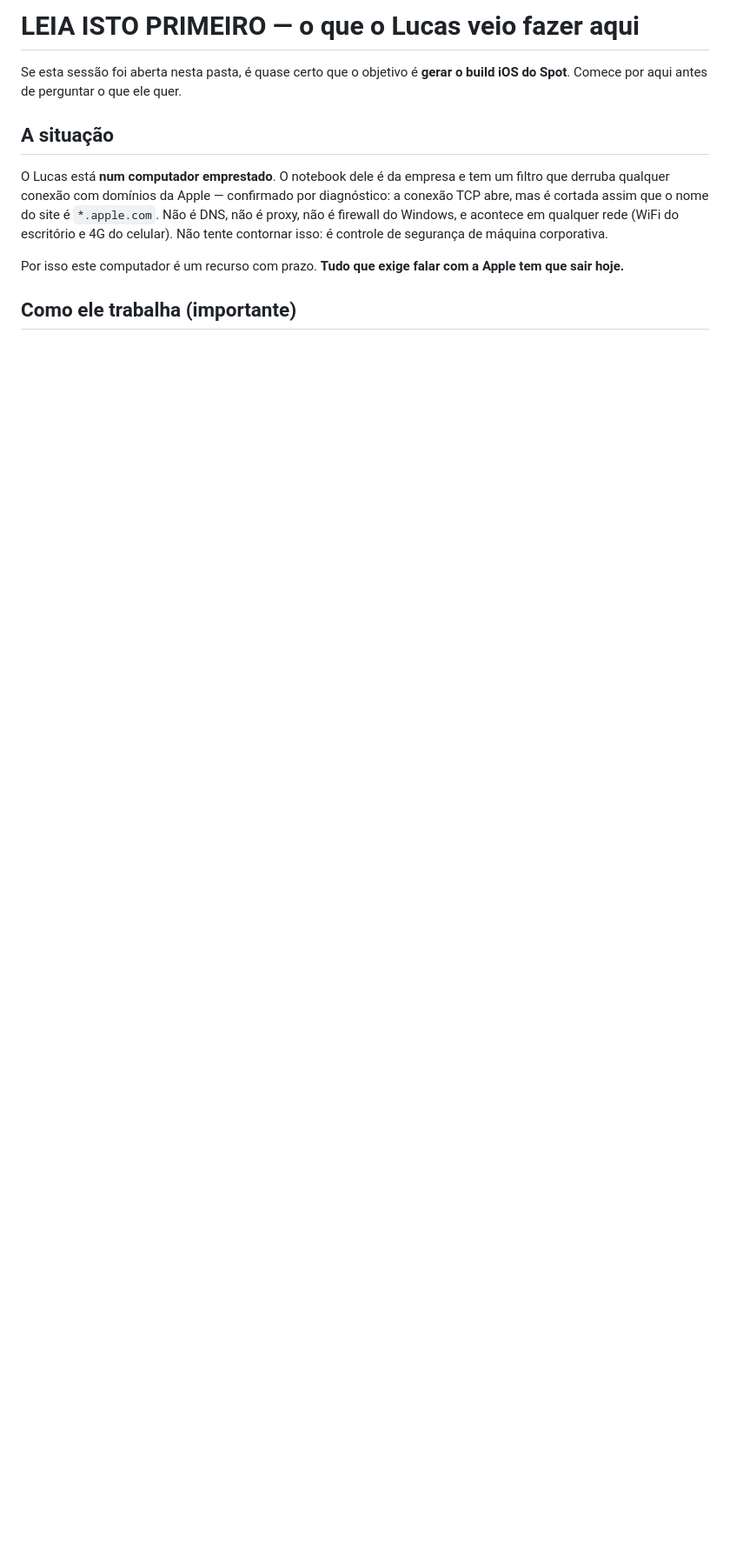
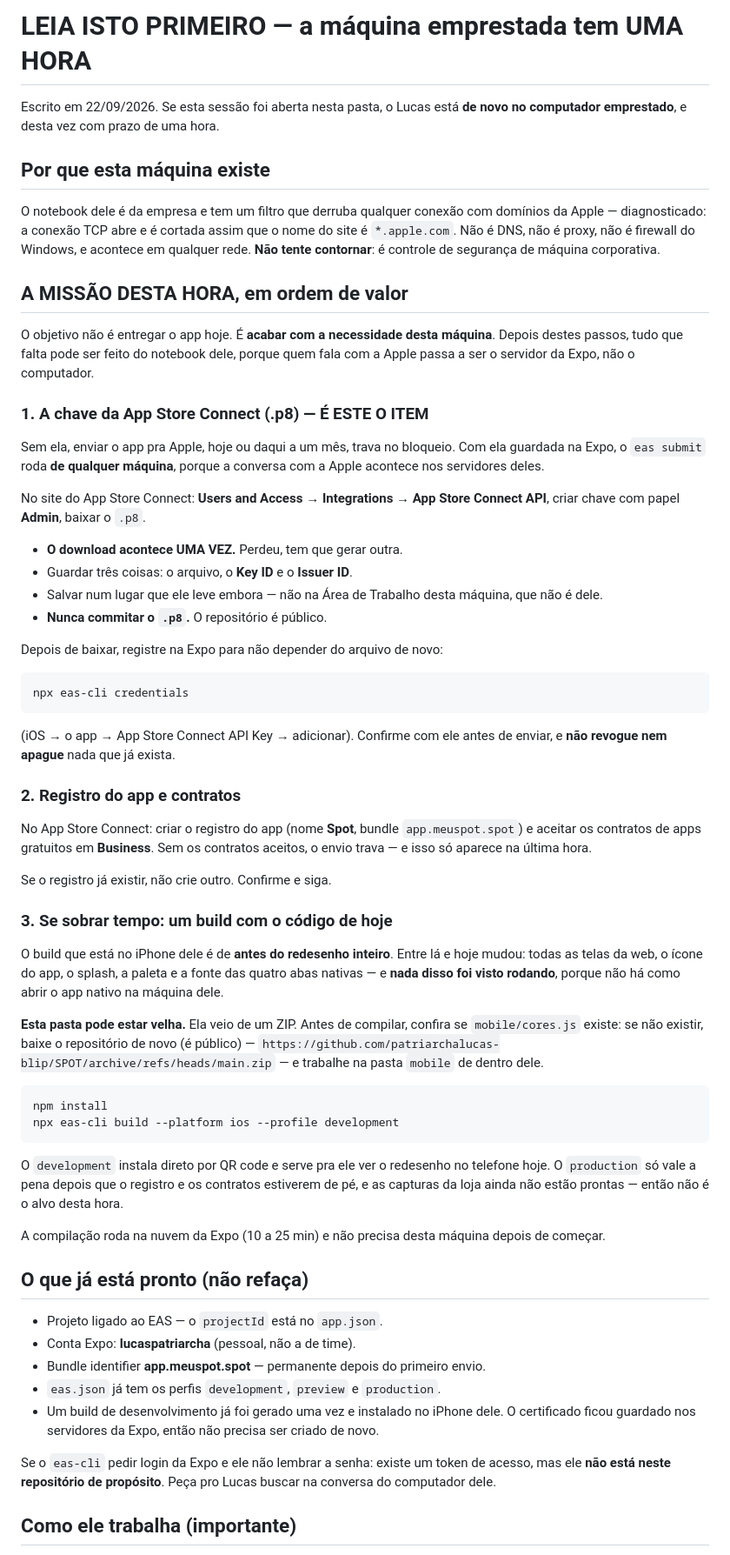
Before and after one commit to patriarchalucas-blip/SPOT, a Markdown page: mobile/CLAUDE.md, the part around one of its changes. Shown at 87% size. Drawn GitHub-style; blank space fills up the shorter version.

````diff
--- a/mobile/CLAUDE.md
+++ b/mobile/CLAUDE.md
@@ -1,19 +1,94 @@
-# LEIA ISTO PRIMEIRO — o que o Lucas veio fazer aqui
+# LEIA ISTO PRIMEIRO — a máquina emprestada tem UMA HORA
 
-Se esta sessão foi aberta nesta pasta, é quase certo que o objetivo é **gerar
-o build iOS do Spot**. Comece por aqui antes de perguntar o que ele quer.
+Escrito em 22/09/2026. Se esta sessão foi aberta nesta pasta, o Lucas está
+**de novo no computador emprestado**, e desta vez com prazo de uma hora.
 
-## A situação
+## Por que esta máquina existe
 
-O Lucas está **num computador emprestado**. O notebook dele é da empresa e tem
-um filtro que derruba qualquer conexão com domínios da Apple — confirmado por
-diagnóstico: a conexão TCP abre, mas é cortada assim que o nome do site é
-`*.apple.com`. Não é DNS, não é proxy, não é firewall do Windows, e acontece
-em qualquer rede (WiFi do escritório e 4G do celular). Não tente contornar
-isso: é controle de segurança de máquina corporativa.
+O notebook dele é da empresa e tem um filtro que derruba qualquer conexão com
+domínios da Apple — diagnosticado: a conexão TCP abre e é cortada assim que o
+nome do site é `*.apple.com`. Não é DNS, não é proxy, não é firewall do
+Windows, e acontece em qualquer rede. **Não tente contornar**: é controle de
+segurança de máquina corporativa.
 
-Por isso este computador é um recurso com prazo. **Tudo que exige falar com a
-Apple tem que sair hoje.**
+## A MISSÃO DESTA HORA, em ordem de valor
+
+O objetivo não é entregar o app hoje. É **acabar com a necessidade desta
+máquina**. Depois destes passos, tudo que falta pode ser feito do notebook
+dele, porque quem fala com a Apple passa a ser o servidor da Expo, não o
+computador.
+
+### 1. A chave da App Store Connect (.p8) — É ESTE O ITEM
+
+Sem ela, enviar o app pra Apple, hoje ou daqui a um mês, trava no bloqueio.
+Com ela guardada na Expo, o `eas submit` roda **de qualquer máquina**, porque
+a conversa com a Apple acontece nos servidores deles.
+
+No site do App Store Connect: **Users and Access → Integrations → App Store
+Connect API**, criar chave com papel **Admin**, baixar o `.p8`.
+
+- **O download acontece UMA VEZ.** Perdeu, tem que gerar outra.
+- Guardar três coisas: o arquivo, o **Key ID** e o **Issuer ID**.
+- Salvar num lugar que ele leve embora — não na Área de Trabalho desta
+  máquina, que não é dele.
+- **Nunca commitar o `.p8`.** O repositório é público.
+
+Depois de baixar, registre na Expo para não depender do arquivo de novo:
+
+```
+npx eas-cli credentials
+```
+
+(iOS → o app → App Store Connect API Key → adicionar). Confirme com ele antes
+de enviar, e **não revogue nem apague** nada que já exista.
+
+### 2. Registro do app e contratos
+
+No App Store Connect: criar o registro do app (nome **Spot**, bundle
+`app.meuspot.spot`) e aceitar os contratos de apps gratuitos em **Business**.
+Sem os contratos aceitos, o envio trava — e isso só aparece na última hora.
+
+Se o registro já existir, não crie outro. Confirme e siga.
+
+### 3. Se sobrar tempo: um build com o código de hoje
+
+O build que está no iPhone dele é de **antes do redesenho inteiro**. Entre lá
+e hoje mudou: todas as telas da web, o ícone do app, o splash, a paleta e a
+fonte das quatro abas nativas — e **nada disso foi visto rodando**, porque não
+há como abrir o app nativo na máquina dele.
+
+**Esta pasta pode estar velha.** Ela veio de um ZIP. Antes de compilar,
+confira se `mobile/cores.js` existe: se não existir, baixe o repositório de
+novo (é público) —
+`https://github.com/patriarchalucas-blip/SPOT/archive/refs/heads/main.zip` —
+e trabalhe na pasta `mobile` de dentro dele.
+
+```
+npm install
+npx eas-cli build --platform ios --profile development
+```
+
+O `development` instala direto por QR code e serve pra ele ver o redesenho no
+telefone hoje. O `production` só vale a pena depois que o registro e os
+contratos estiverem de pé, e as capturas da loja ainda não estão prontas —
+então não é o alvo desta hora.
+
+A compilação roda na nuvem da Expo (10 a 25 min) e não precisa desta máquina
+depois de começar.
+
+## O que já está pronto (não refaça)
+
+- Projeto ligado ao EAS — o `projectId` está no `app.json`.
+- Conta Expo: **lucaspatriarcha** (pessoal, não a de time).
+- Bundle identifier **app.meuspot.spot** — permanente depois do primeiro envio.
+- `eas.json` já tem os perfis `development`, `preview` e `production`.
+- Um build de desenvolvimento já foi gerado uma vez e instalado no iPhone dele.
+  O certificado ficou guardado nos servidores da Expo, então não precisa ser
+  criado de novo.
+
+Se o `eas-cli` pedir login da Expo e ele não lembrar a senha: existe um token
+de acesso, mas ele **não está neste repositório de propósito**. Peça pro Lucas
+buscar na conversa do computador dele.
 
 ## Como ele trabalha (importante)
 
````
Also changed, not shown: other parts of mobile/CLAUDE.md (+24 -75 lines).
